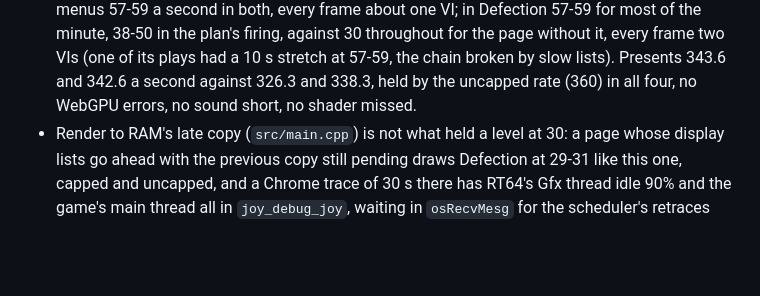
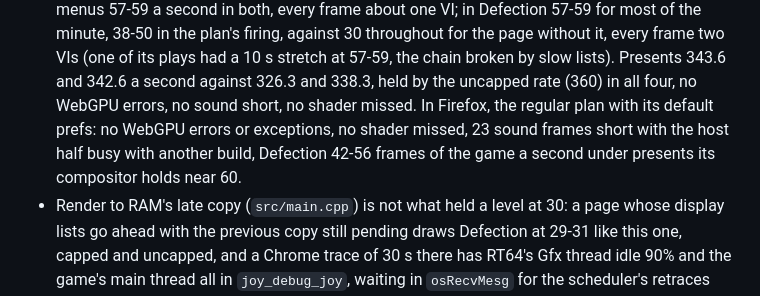
Before and after one commit to amazingalek/perfect-dark-recomp, a Markdown page: docs/web.md, the part around the change. GitHub-like rendering; blank space fills up the shorter version.

Commit message:
docs/web.md: the put-off tick's page in Firefox
Co-Authored-By: Claude Opus 5.5 <noreply@anthropic.com>

```diff
--- a/docs/web.md
+++ b/docs/web.md
@@ -116,7 +116,9 @@ scheduler (`g_Sched`, `g_MainNumGfxTasks`) a few milliseconds at a time and from
   most of the minute, 38-50 in the plan's firing, against 30 throughout for the page without it, every frame two VIs
   (one of its plays had a 10 s stretch at 57-59, the chain broken by slow lists). Presents 343.6 and 342.6 a second
   against 326.3 and 338.3, held by the uncapped rate (360) in all four, no WebGPU errors, no sound short, no shader
-  missed.
+  missed. In Firefox, the regular plan with its default prefs: no WebGPU errors or exceptions, no shader missed, 23
+  sound frames short with the host half busy with another build, Defection 42-56 frames of the game a second under
+  presents its compositor holds near 60.
 - Render to RAM's late copy (`src/main.cpp`) is not what held a level at 30: a page whose display lists go ahead with
   the previous copy still pending draws Defection at 29-31 like this one, capped and uncapped, and a Chrome trace of
   30 s there has RT64's Gfx thread idle 90% and the game's main thread all in `joy_debug_joy`, waiting in `osRecvMesg`
```
